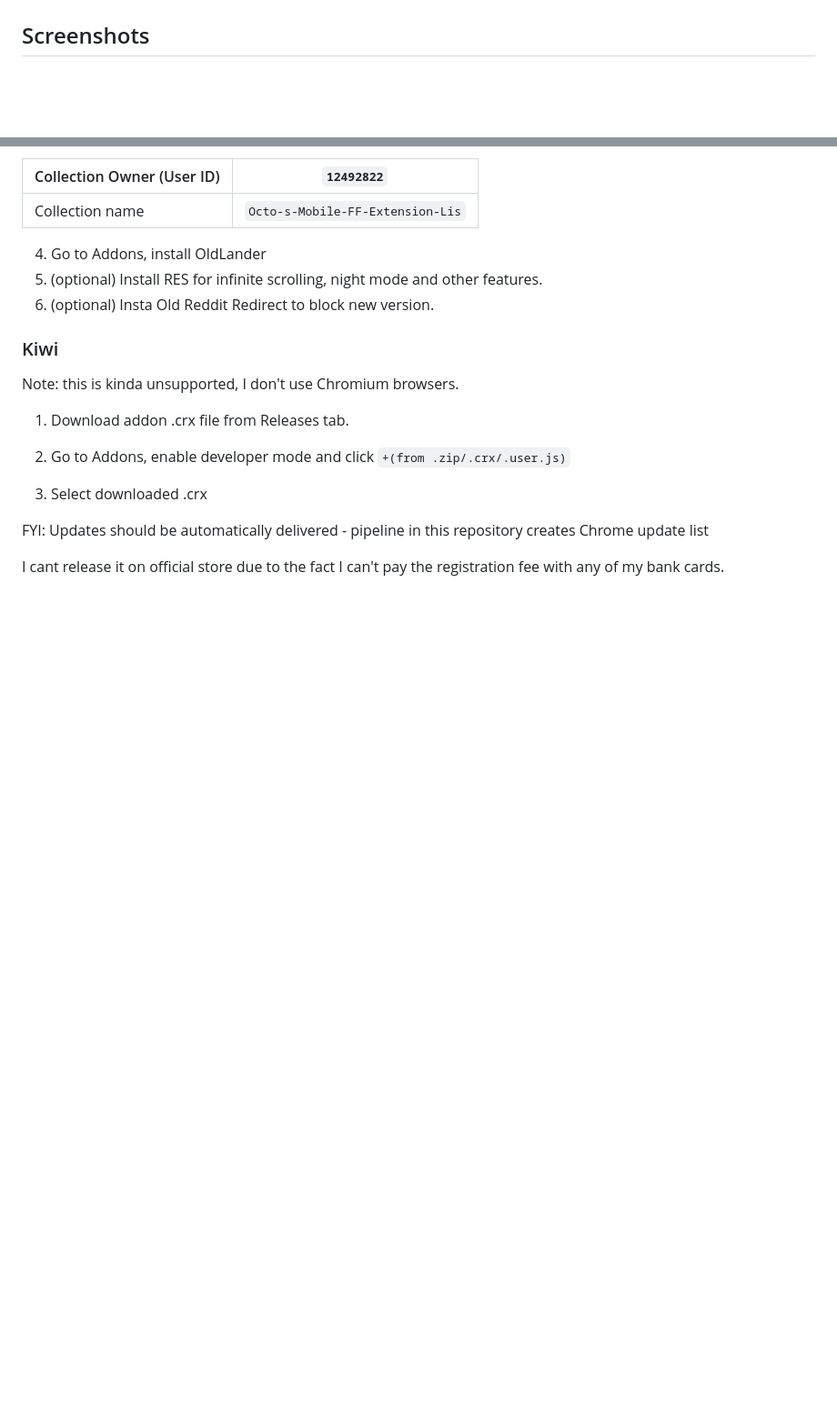
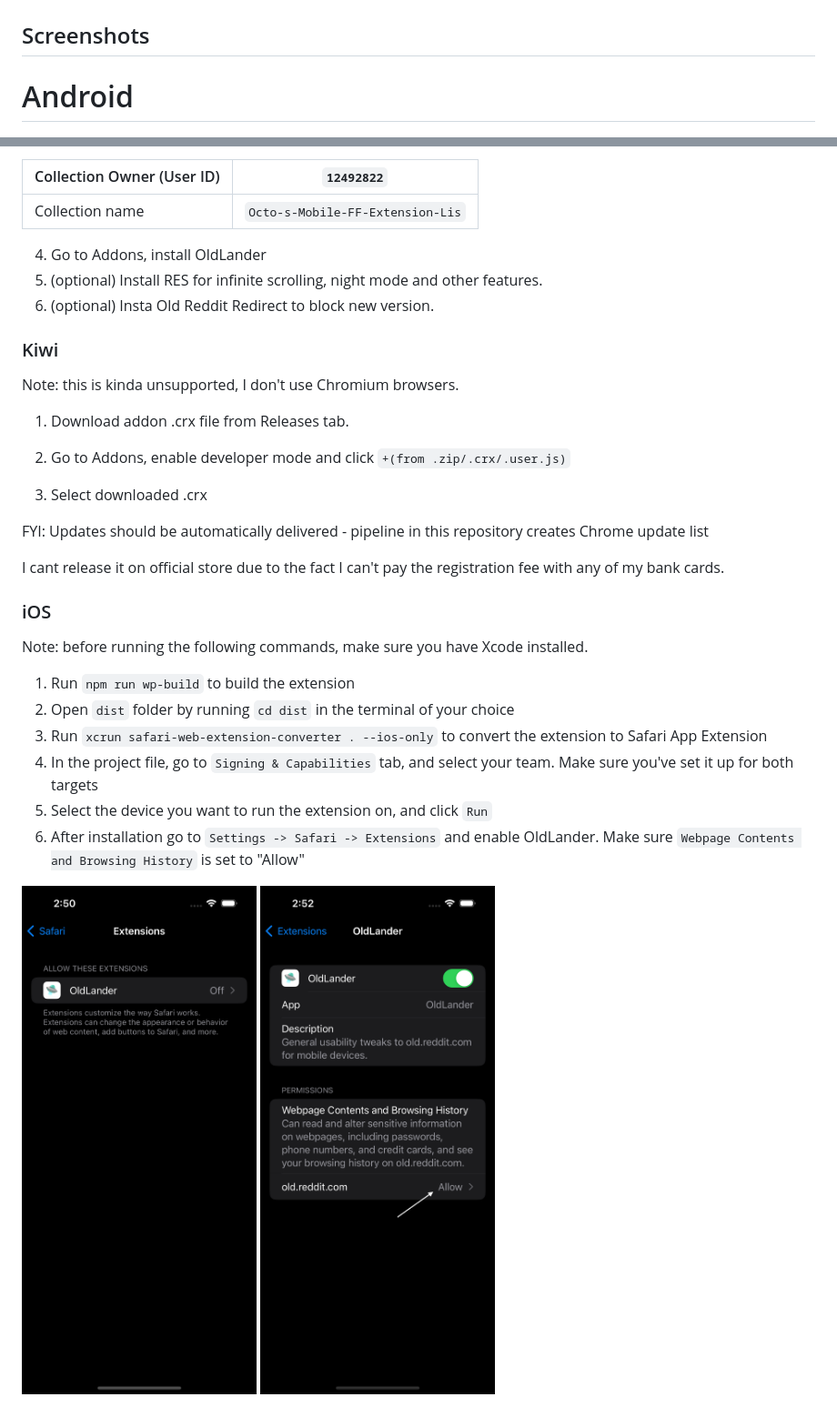
Before and after one commit to OctoNezd/oldlander, a Markdown page: README.md, 2 parts joined by grey strips. Shown: that part at 91% size. Drawn GitHub-style; pictures changed too: screenshots/extensions-ios.png (added), screenshots/permissions-ios.png (added); blank space fills up the shorter version.

Commit message:
update README.md to include iOS build instructions

```diff
--- a/README.md
+++ b/README.md
@@ -4,5 +4,7 @@
 
 ## Screenshots
 
+# Android
+
 <img src="screenshots/index.png" height="500"/>
 <img src="screenshots/subreddit.png" height="500"/>
@@ -47,3 +54,17 @@ Note: this is kinda unsupported, I don't use Chromium browsers.
 FYI: Updates should be automatically delivered - pipeline in this repository creates Chrome update list
 
 I cant release it on official store due to the fact I can't pay the registration fee with any of my bank cards.
+
+
+### iOS
+
+Note: before running the following commands, make sure you have Xcode installed.
+
+1. Run `npm run wp-build` to build the extension
+2. Open `dist` folder by running `cd dist` in the terminal of your choice
+3. Run `xcrun safari-web-extension-converter . --ios-only` to convert the extension to Safari App Extension
+4. In the project file, go to `Signing & Capabilities` tab, and select your team. Make sure you've set it up for both targets
+5. Select the device you want to run the extension on, and click `Run`
+6. After installation go to `Settings -> Safari -> Extensions` and enable OldLander. Make sure `Webpage Contents and Browsing History` is set to "Allow"
+<img src="screenshots/extensions-ios.png" height=500/>
+<img src="screenshots/permissions-ios.png" height=500/>
```
Also changed, not shown: other parts of README.md (+5 -0 lines), screenshots/index-ios.png (added), screenshots/subreddit-ios.png (added).
